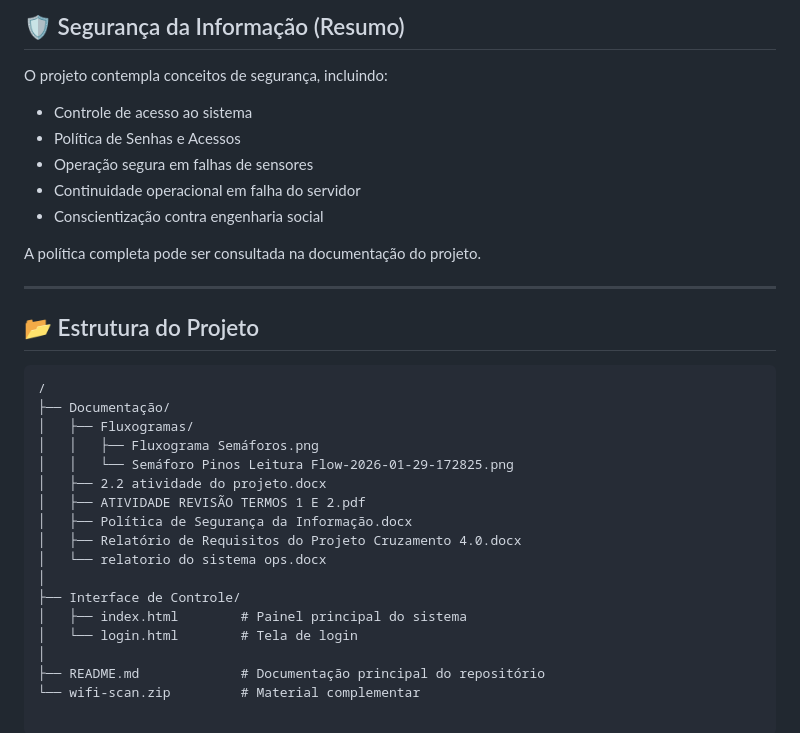
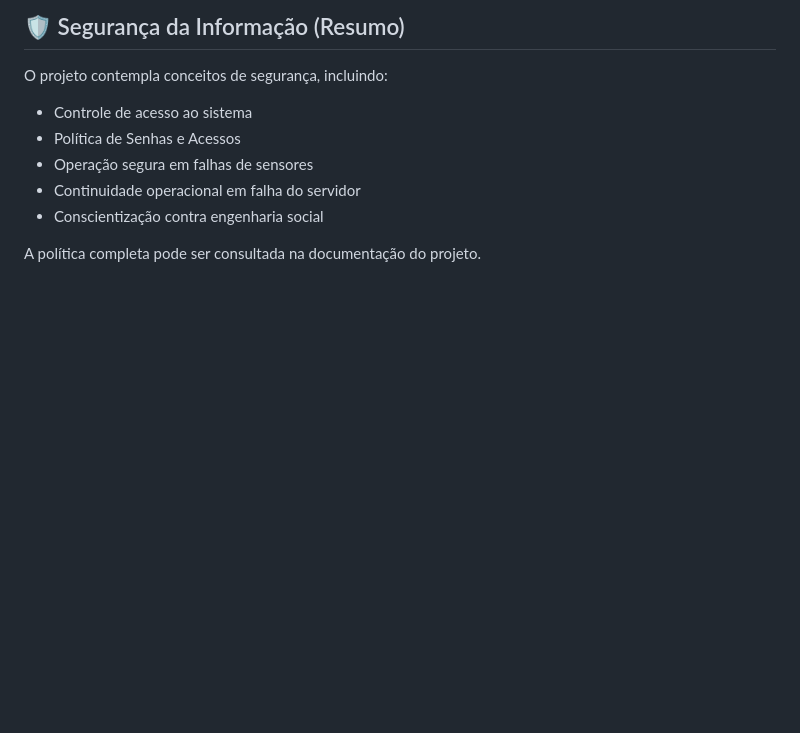
Before and after one commit to Gabriel-120/projeto-semafaro-3-termo, a Markdown page: README.md, the part around the change. GitHub-like rendering; blank space fills up the shorter version.

Commit message:
Readme Atualizado

````diff
--- a/README.md
+++ b/README.md
@@ -97,26 +97,3 @@ O projeto contempla conceitos de segurança, incluindo:
 - Conscientização contra engenharia social
 
 A política completa pode ser consultada na documentação do projeto.
-
----
-
-## 📂 Estrutura do Projeto
-
-```text
-/
-├── Documentação/
-│   ├── Fluxogramas/
-│   │   ├── Fluxograma Semáforos.png
-│   │   └── Semáforo Pinos Leitura Flow-2026-01-29-172825.png
-│   ├── 2.2 atividade do projeto.docx
-│   ├── ATIVIDADE REVISÃO TERMOS 1 E 2.pdf
-│   ├── Política de Segurança da Informação.docx
-│   ├── Relatório de Requisitos do Projeto Cruzamento 4.0.docx
-│   └── relatorio do sistema ops.docx
-│
-├── Interface de Controle/
-│   ├── index.html        # Painel principal do sistema
-│   └── login.html        # Tela de login
-│
-├── README.md             # Documentação principal do repositório
-└── wifi-scan.zip         # Material complementar
````
